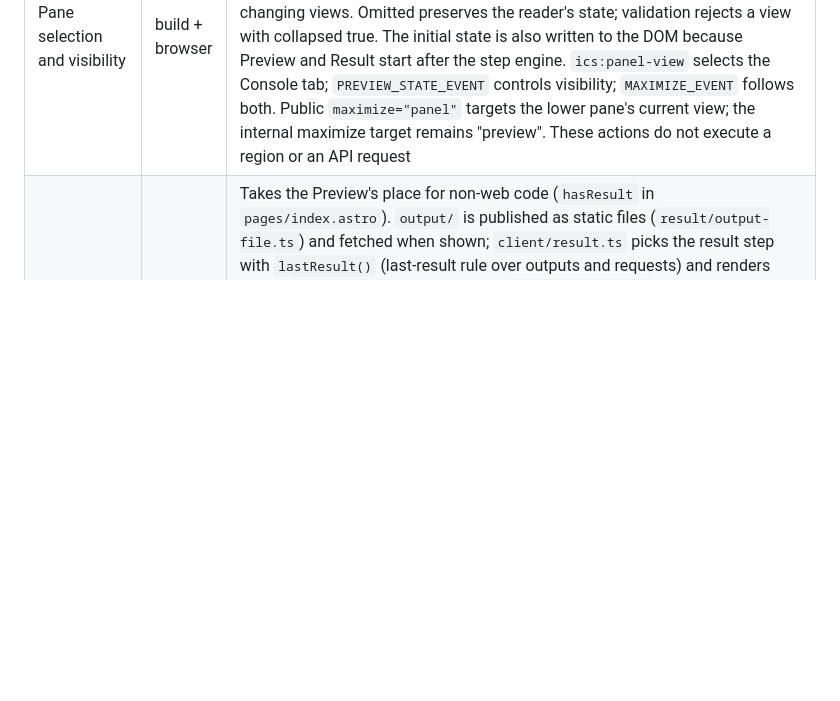
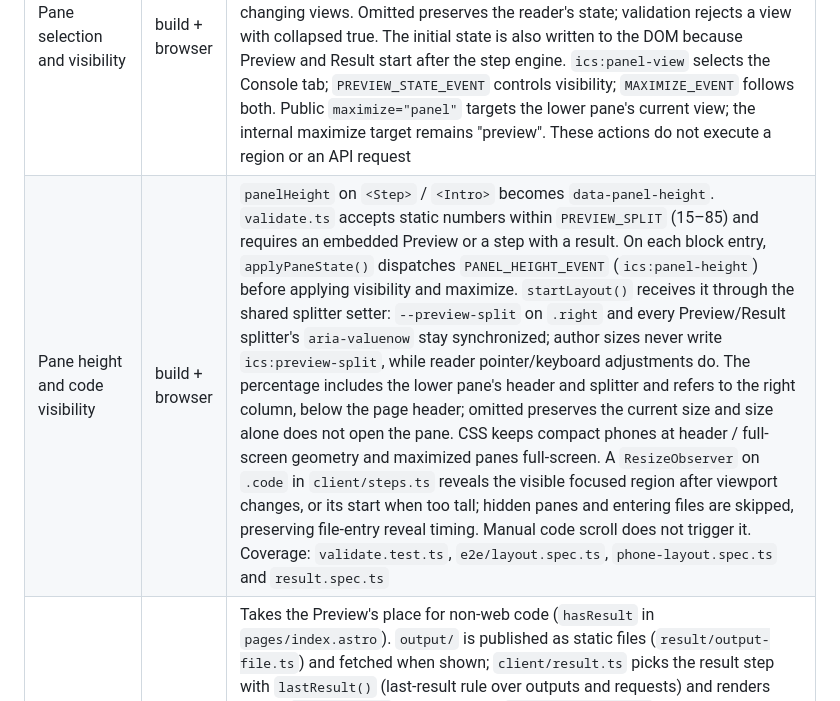
Before and after one commit to hhkaos/interactive-code-scroll, a Markdown page: docs/dev/PROJECT.md, the part around one of its changes. GitHub-like rendering; blank space fills up the shorter version.

Commit message:
docs: document pane sizing architecture and resize visibility

```diff
--- a/docs/dev/PROJECT.md
+++ b/docs/dev/PROJECT.md
@@ -199,6 +199,7 @@ Implemented in `packages/interactive-code-scroll` (first proven in the spike):
 | Selection toolbar | build + browser | `resolveAsk()` (`ask.ts`) turns frontmatter `ask` (tutorial, else `index.mdx`, else default) and the filled `feedbackUrl` into `clientData.ask`; `pages/index.astro` renders `#ask-bar` (author button, one assistant button or the `#ask-ai-menu` dropdown, items `[data-assistant]`) and `#ask-status`. `client/ask.ts` shows it on `pointerup` (mouse) or 500 ms after a `selectionchange` (keyboard), fills every `href` then (`authorUrl()`/`assistantUrl()`/`askPrompt()` in `client/ask-values.ts`), and hides it on outside `pointerdown`, scroll, resize, Esc or a collapsed selection; `mousedown` in the bar is prevented so the selection survives. Code selections are cloned with secret `[data-var]` tokens masked; prose gets a text fragment in the link back |
 | Preview Console | build + browser | `readTutorialConfig()` (`frontmatter.ts`) validates tutorial-level `console` (boolean, default false); `validate.ts` requires an embedded Preview and web code, and rejects `view="console"` without the opt-in. `pages/index.astro` renders either a plain Preview or Output with Preview / Console tabs and passes `clientData.console` to `startPreview()`. Only the enabled iframe entry gets `consoleCaptureScript()` through `buildPreviewHtml()` (`preview/build-html.ts`); standalone tabs and secondary pages do not install capture. `preview/console.ts` preserves native console calls, serializes bounded snapshots without evaluating getters, and forwards messages and best-effort source locations with `postMessage`. `client/console.ts` accepts only same-origin messages from that iframe, retains at most 200 entries in memory, and renders colored expandable trees using `json-tree.ts` and summary tokens from `console-values.ts`. Tabs hide views without detaching the iframe; collapse and maximize preserve the app and logs, while Run/reload and variant changes reset them. Coverage: frontmatter, validation and preview unit tests; `e2e/console.spec.ts`, `preview.spec.ts` and the Preview-only case in `series.spec.ts` |
 | Pane selection and visibility | build + browser | `Step.astro` and `Intro.astro` emit `data-view` and `data-collapsed` (explicit "true" or "false", absent when omitted). `applyPaneState()` in `client/steps.ts` applies both whenever a block becomes active: `view` selects and expands the appropriate web or Result pane; `collapsed` folds it, while false opens it without changing views. Omitted preserves the reader's state; validation rejects a view with collapsed true. The initial state is also written to the DOM because Preview and Result start after the step engine. `ics:panel-view` selects the Console tab; `PREVIEW_STATE_EVENT` controls visibility; `MAXIMIZE_EVENT` follows both. Public `maximize="panel"` targets the lower pane's current view; the internal maximize target remains "preview". These actions do not execute a region or an API request |
+| Pane height and code visibility | build + browser | `panelHeight` on `<Step>` / `<Intro>` becomes `data-panel-height`. `validate.ts` accepts static numbers within `PREVIEW_SPLIT` (15–85) and requires an embedded Preview or a step with a result. On each block entry, `applyPaneState()` dispatches `PANEL_HEIGHT_EVENT` (`ics:panel-height`) before applying visibility and maximize. `startLayout()` receives it through the shared splitter setter: `--preview-split` on `.right` and every Preview/Result splitter's `aria-valuenow` stay synchronized; author sizes never write `ics:preview-split`, while reader pointer/keyboard adjustments do. The percentage includes the lower pane's header and splitter and refers to the right column, below the page header; omitted preserves the current size and size alone does not open the pane. CSS keeps compact phones at header / full-screen geometry and maximized panes full-screen. A `ResizeObserver` on `.code` in `client/steps.ts` reveals the visible focused region after viewport changes, or its start when too tall; hidden panes and entering files are skipped, preserving file-entry reveal timing. Manual code scroll does not trigger it. Coverage: `validate.test.ts`, `e2e/layout.spec.ts`, `phone-layout.spec.ts` and `result.spec.ts` |
 | Result pane | build + browser | Takes the Preview's place for non-web code (`hasResult` in `pages/index.astro`). `output/` is published as static files (`result/output-file.ts`) and fetched when shown; `client/result.ts` picks the result step with `lastResult()` (last-result rule over outputs and requests) and renders JSON (`json-tree.ts`), terminal text (`terminal-values.ts`) or images, always as text nodes. Its header compacts when it runs out of room: a `ResizeObserver` measures the controls and `headerLevel()` (`result-values.ts`) turns Keep/Show captured, then Run, into icons with tooltips (`setTooltip()` in `actions.ts`); `.result-frame` is a size container (`result-frame`), and short/narrow-pane rules are `@container` queries in `tutorial.css` |
 | Request runner | build + browser | The build parses `requests/*.http` (`parseHttpFile()`), and `runnerRequests()` embeds named requests with their file variables in `clientData.runner`. In `client/result.ts`, Run resolves `{{x}}` from `<VarField>` values or file defaults (`client/runner-values.ts`: query-only URL-encoding, masked request line), builds a `Request` (build errors are not network errors), `fetch`es without cookies and with a 30 s `AbortController`, and falls back to the captured output on timeout/network failure. Live responses are dropped when the pane's context (result step, variant, chosen request) changes, unless kept in an in-memory `Map` keyed by step id + request name. A `LiveResponse` holds exposed headers, the text body or an image object URL (revoked when dropped and not kept) and the service error matched by `requests/errors.json` (`src/error-rule.ts`: `readErrorRule()` at build → `clientData.errorRule`, `matchError()` on any JSON body). The pane shows Body/Headers tabs (`#result-tabs`, own `calcite-tab-title`s with `data-tab`) and the `#result-error` notice |
 | Page shell | browser | `calcite-navigation` header (explanations toggle, title, step count, present, theme) with the segmented progress bar under it (`#progress-bar`, not the header's `progress` slot); a meta line (`.docs-meta`: `updated`, `duration`, `level`) heads the explanations, hidden in presentation mode; explanations scroll in their own panel (the page never scrolls); the whole page follows one Calcite mode (`theme` frontmatter default, viewer toggle wins); the explanations handle sits on the docs/code splitter (a rail when hidden); a second splitter sizes the Preview; the right panel has header bars for code (file tabs, copy, downloads) and preview (collapse, Run, open in tab) |
```
Also changed, not shown: other parts of docs/dev/PROJECT.md (+1 -1 lines), CHANGELOG.md (+1 -1 lines).
